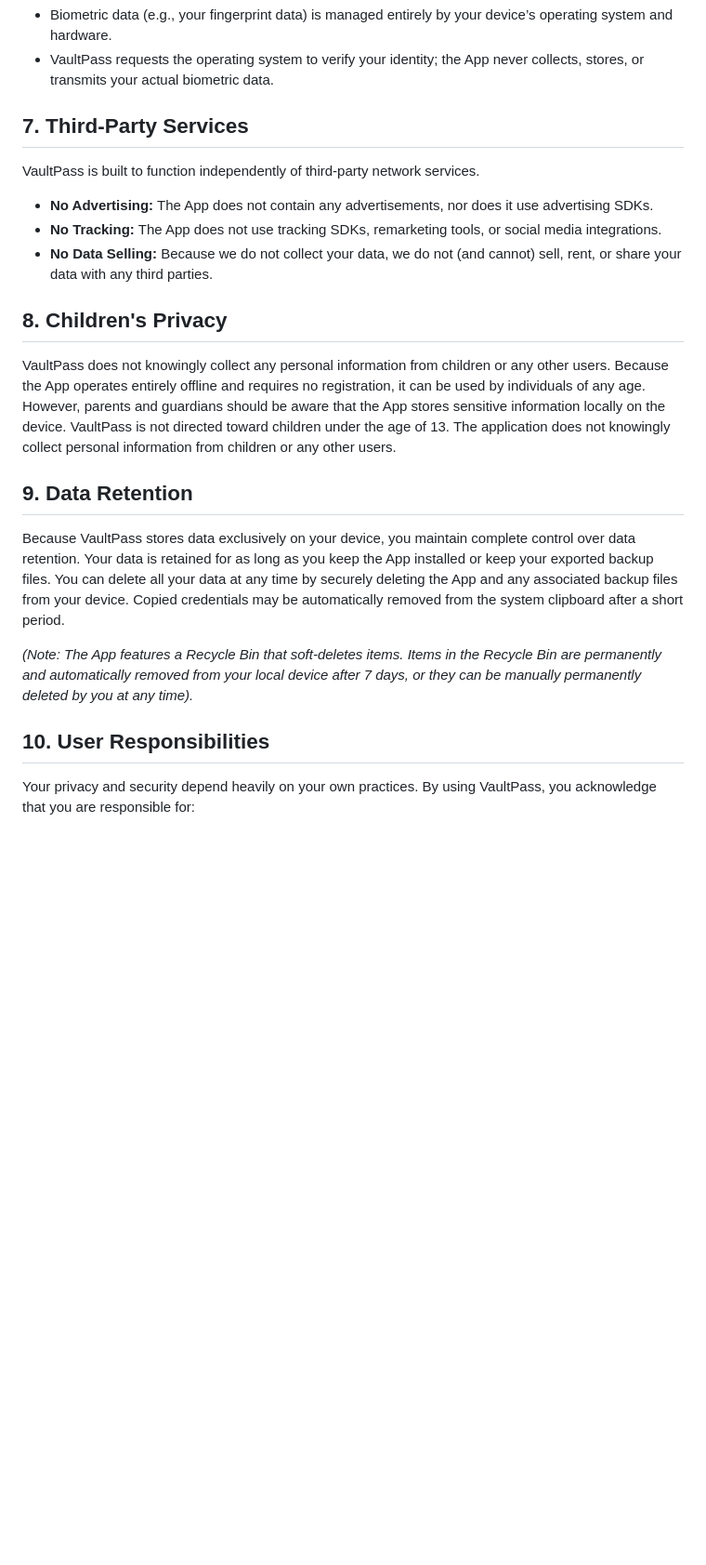
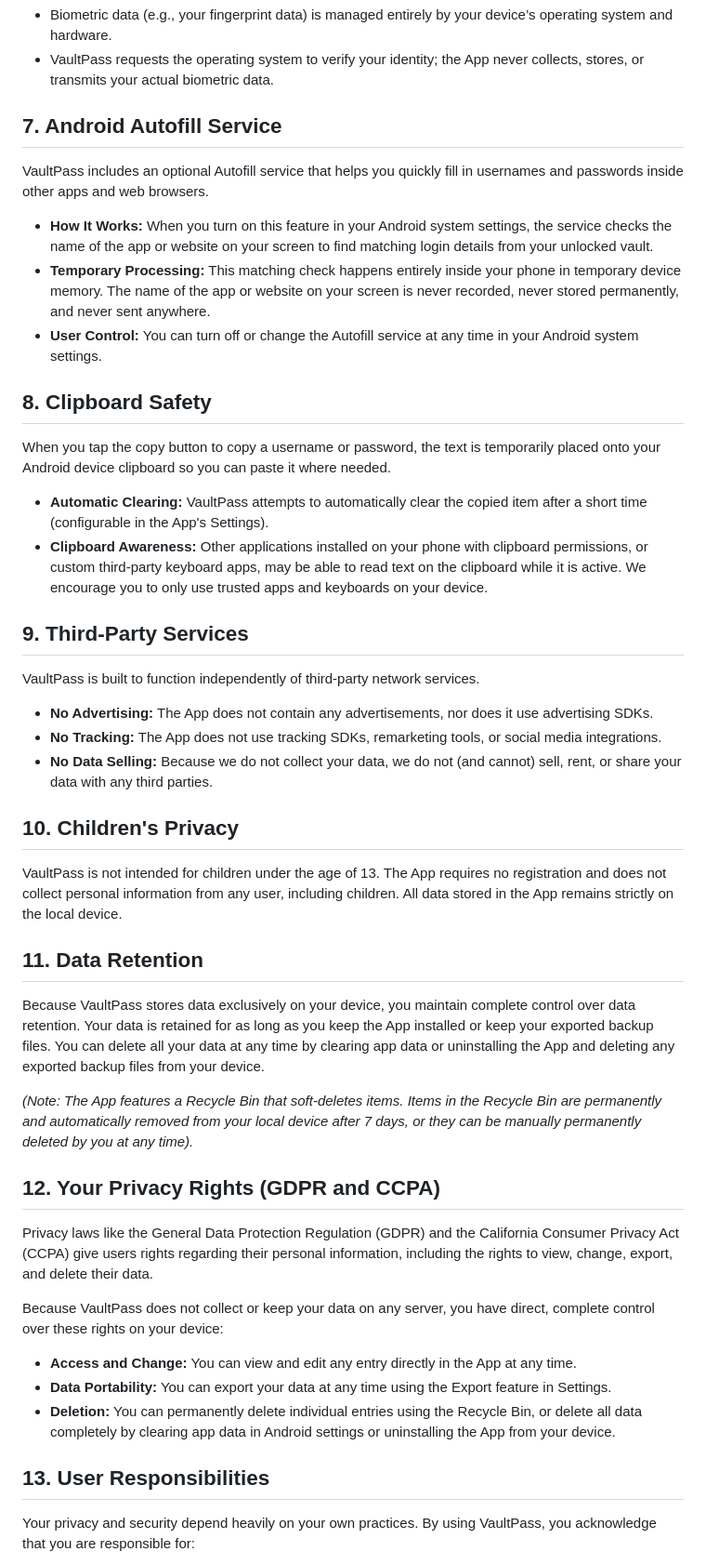
Before and after one commit to ArmaanCode2/Vault-pass, a Markdown page: PRIVACY.md, the part around one of its changes. Shown at 93% size. GitHub-like rendering; blank space fills up the shorter version.

Commit message:
updated privacy policy

```diff
--- a/PRIVACY.md
+++ b/PRIVACY.md
@@ -36,21 +37,40 @@ VaultPass supports biometric authentication (such as fingerprint or other suppor
 * Biometric data (e.g., your fingerprint data) is managed entirely by your device’s operating system and hardware.
 * VaultPass requests the operating system to verify your identity; the App never collects, stores, or transmits your actual biometric data.
 
-## 7. Third-Party Services
+## 7. Android Autofill Service
+VaultPass includes an optional Autofill service that helps you quickly fill in usernames and passwords inside other apps and web browsers.
+* **How It Works:** When you turn on this feature in your Android system settings, the service checks the name of the app or website on your screen to find matching login details from your unlocked vault.
+* **Temporary Processing:** This matching check happens entirely inside your phone in temporary device memory. The name of the app or website on your screen is never recorded, never stored permanently, and never sent anywhere.
+* **User Control:** You can turn off or change the Autofill service at any time in your Android system settings.
+
+## 8. Clipboard Safety
+When you tap the copy button to copy a username or password, the text is temporarily placed onto your Android device clipboard so you can paste it where needed.
+* **Automatic Clearing:** VaultPass attempts to automatically clear the copied item after a short time (configurable in the App's Settings).
+* **Clipboard Awareness:** Other applications installed on your phone with clipboard permissions, or custom third-party keyboard apps, may be able to read text on the clipboard while it is active. We encourage you to only use trusted apps and keyboards on your device.
+
+## 9. Third-Party Services
 VaultPass is built to function independently of third-party network services.
 * **No Advertising:** The App does not contain any advertisements, nor does it use advertising SDKs.
 * **No Tracking:** The App does not use tracking SDKs, remarketing tools, or social media integrations.
 * **No Data Selling:** Because we do not collect your data, we do not (and cannot) sell, rent, or share your data with any third parties.
 
-## 8. Children's Privacy
-VaultPass does not knowingly collect any personal information from children or any other users. Because the App operates entirely offline and requires no registration, it can be used by individuals of any age. However, parents and guardians should be aware that the App stores sensitive information locally on the device. VaultPass is not directed toward children under the age of 13. The application does not knowingly collect personal information from children or any other users.
+## 10. Children's Privacy
+VaultPass is not intended for children under the age of 13. The App requires no registration and does not collect personal information from any user, including children. All data stored in the App remains strictly on the local device.
 
-## 9. Data Retention
-Because VaultPass stores data exclusively on your device, you maintain complete control over data retention. Your data is retained for as long as you keep the App installed or keep your exported backup files. You can delete all your data at any time by securely deleting the App and any associated backup files from your device. Copied credentials may be automatically removed from the system clipboard after a short period.
+## 11. Data Retention
+Because VaultPass stores data exclusively on your device, you maintain complete control over data retention. Your data is retained for as long as you keep the App installed or keep your exported backup files. You can delete all your data at any time by clearing app data or uninstalling the App and deleting any exported backup files from your device.
 
 *(Note: The App features a Recycle Bin that soft-deletes items. Items in the Recycle Bin are permanently and automatically removed from your local device after 7 days, or they can be manually permanently deleted by you at any time).*
 
-## 10. User Responsibilities
+## 12. Your Privacy Rights (GDPR and CCPA)
+Privacy laws like the General Data Protection Regulation (GDPR) and the California Consumer Privacy Act (CCPA) give users rights regarding their personal information, including the rights to view, change, export, and delete their data.
+
+Because VaultPass does not collect or keep your data on any server, you have direct, complete control over these rights on your device:
+* **Access and Change:** You can view and edit any entry directly in the App at any time.
+* **Data Portability:** You can export your data at any time using the Export feature in Settings.
+* **Deletion:** You can permanently delete individual entries using the Recycle Bin, or delete all data completely by clearing app data in Android settings or uninstalling the App from your device.
+
+## 13. User Responsibilities
 Your privacy and security depend heavily on your own practices. By using VaultPass, you acknowledge that you are responsible for:
 * Choosing a strong, unique Master Password that you do not use anywhere else.
 * Remembering your Master Password, as it cannot be recovered or reset by us.
```
Also changed, not shown: other parts of PRIVACY.md (+10 -7 lines).
